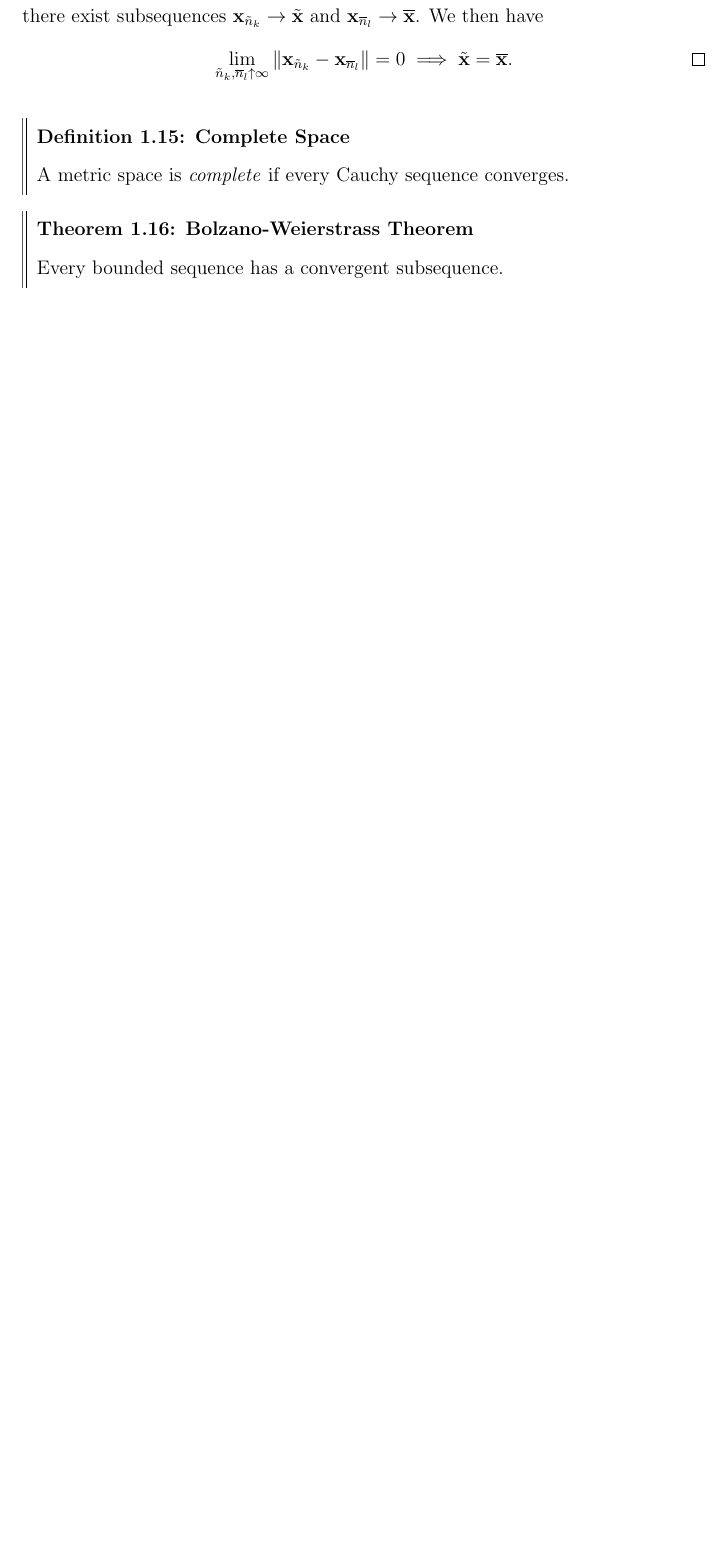
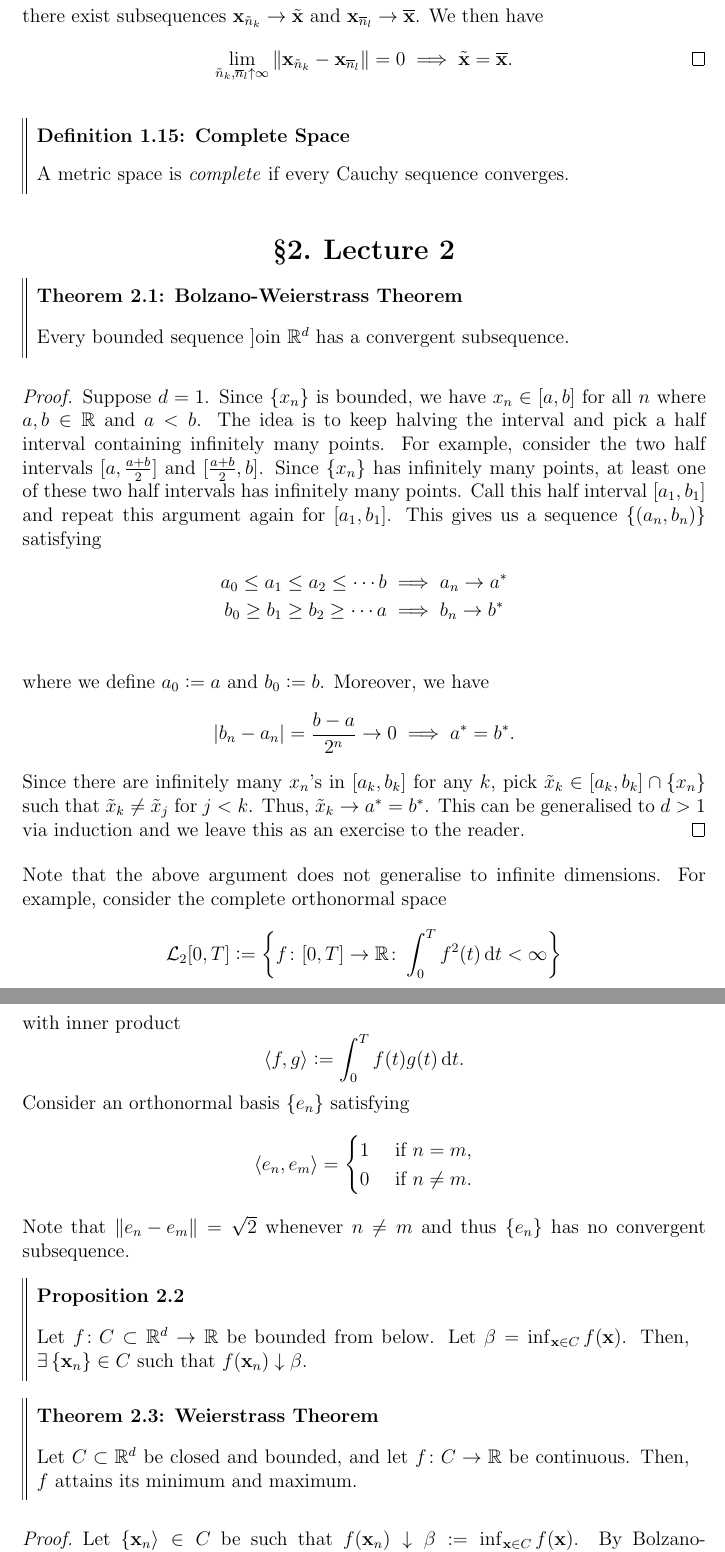
Before and after one commit to ishankapnadak/EE659-Optimization, a LaTeX paper (main.tex, which reads lec2.tex): part of page 5 of 5 before the commit and two parts of pages 5 and 6 of 8 after it, the two joined at a grey line, cut so that both start at the same text, the shorter picture padded with empty space. The pictures show the PDF file notes.pdf that the author committed with the source.

Commit message:
Added Lecture 2

```diff
--- /dev/null
+++ b/lec2.tex
@@ -0,0 +1,64 @@
+\section{Lecture 2}
+
+\begin{thm}[Bolzano-Weierstrass Theorem]
+    Every bounded sequence ]oin $\mathbb{R}^d$ has a convergent subsequence.
+\end{thm}
+\begin{proof}
+    Suppose $d = 1$. Since $\left\{ x_n \right\}$ is bounded, we have $x_n \in [a,b]$ for all $n$ where $a,b \in \mathbb{R}$ and $a < b$. The idea is to keep halving the interval and pick a half interval containing infinitely many points. For example, consider the two half intervals $[a, \frac{a+b}{2}]$ and $[\frac{a+b}{2}, b]$. Since $\left\{ x_n \right\}$ has infinitely many points, at least one of these two half intervals has infinitely many points. Call this half interval $[a_1, b_1]$ and repeat this argument again for $[a_1, b_1]$. This gives us a sequence $\left\{ (a_n, b_n) \right\}$ satisfying
+    \begin{align*}
+        a_0 \leq a_1 \leq a_2 \leq \cdots b &\implies a_n \to a^* \\
+        b_0 \geq b_1 \geq b_2 \geq \cdots a &\implies b_n \to b^* \\
+    \end{align*}
+    where we define $a_0 \vcentcolon= a$ and $b_0 \vcentcolon= b$. Moreover, we have
+    \[
+        \abs{b_n - a_n} = \frac{b-a}{2^n} \to 0 \implies a^* = b^*.
+    \]
+    Since there are infinitely many $x_n$'s in $[a_k, b_k]$ for any $k$, pick $\Tilde{x}_k \in [a_k,b_k] \cap \{x_n\}$ such that $\Tilde{x}_k \neq \Tilde{x}_j$ for $j < k$. Thus, $\Tilde{x}_k \to a^* = b^*$. This can be generalised to $d > 1$ via induction and we leave this as an exercise to the reader.
+\end{proof}
+
+Note that the above argument does not generalise to infinite dimensions. For example, consider the complete orthonormal space
+\[
+    \mathcal{L}_2[0,T] \vcentcolon= \left\{ f \colon [0,T] \to \mathbb{R} \colon \int_0^T f^2(t) \, \D t < \infty \right\}
+\]
+with inner product
+\[
+    \langle f,g \rangle \vcentcolon= \int_0^T f(t) g(t) \, \D t.
+\]
+Consider an orthonormal basis $\{e_n\}$ satisfying
+\[
+    \langle e_n, e_m \rangle =
+    \begin{cases}
+        1 & \text{ if } n = m, \\
+        0 & \text{ if } n \neq m.
+    \end{cases}
+\]
+Note that $\norm{e_n - e_m} = \sqrt{2}$ whenever $n \neq m$ and thus $\{e_n\}$ has no convergent subsequence.
+
+\begin{prop}
+    Let $f \colon C \subset \mathbb{R}^d \to \mathbb{R}$ be bounded from below. Let $\beta = \inf_{\mathbf{x} \in C} f(\mathbf{x})$. Then, $\exists \left\{ \mathbf{x}_n \right\} \in C$ such that $f(\mathbf{x}_n) \downarrow \beta$.
+\end{prop}
+
+\begin{thm}[Weierstrass Theorem]
+    Let $C \subset \mathbb{R}^d$ be closed and bounded, and let $f \colon C \to \mathbb{R}$ be continuous. Then, $f$ attains its minimum and maximum.
+\end{thm}
+\begin{proof}
+    Let $\left\{ \mathbf{x}_n \right\rangle \in C$ be such that $f(\mathbf{x}_n) \downarrow \beta \vcentcolon= \inf_{\mathbf{x} \in C} f(\mathbf{x})$. By Bolzano-Weierstrass, $\exists \left\{ \mathbf{x}_{n_k} \right\}$ such that $\mathbf{x}_{n_k} \to \mathbf{x}^*$. Since $C$ is closed, $\mathbf{x}^* \in C$. Since $f$ is continuous, $f(\mathbf{x}_{n_k}) \to f(\mathbf{x}^*) \implies f(\mathbf{x}^*) = \beta$. A similar argument holds for maximum.
+\end{proof}
+
+\begin{cor}
+    Let $C \subset \mathbb{R}^d$ be closed and let $f \colon C \to \mathbb{R}$ satisfy
+    \[
+        \lim_{\norm{\mathbf{x}} \uparrow \infty} f(\mathbf{x}) = \infty.
+    \]
+    Then, $f$ attains its minimum on $C$.
+\end{cor}
+\begin{proof}
+    Let $\left\{ \mathbf{x}_n \right\}$ be such that $f(\mathbf{x}_n) \downarrow \beta \vcentcolon= \inf_{\mathbf{x} \in C} f(\mathbf{x})$. Then, $\left\{ \mathbf{x}_n \right\}$ is bounded, since otherwise $\exists \left\{ \mathbf{x}_{n_k} \right\}$ such that $\norm{\mathbf{x}_{n_k}} \uparrow \infty \implies f(\mathbf{x}_{n_k}) \to \infty \neq \beta$. The previous argument now follows through.
+\end{proof}
+
+\begin{defn}[Limit Supremum and Limit Infimum]
+    Let $\left\{ x_n \right\} \in \mathbb{R}$. We define
+    \begin{align*}
+        \limsup_{n \uparrow \infty} x_n &\vcentcolon= \lim_{n \uparrow \infty} \, \sup_{m \geq n} x_m = \inf_{n \geq 1} \, \sup_{m \geq n} x_m \\
+        \liminf_{n \uparrow \infty} x_n &\vcentcolon= \lim_{n \uparrow \infty} \, \inf_{m \geq n} x_m = \sup_{n \geq 1} \, \inf_{m \geq n} x_m
+    \end{align*}
@@ -0,0 +73,2 @@
+    \item If $\displaystyle \limsup_{n \uparrow \infty} x_n = \liminf_{n \uparrow \infty} x_n = x^*$, then $x_n \to x^*$.
+\end{enumerate}
@@ -0,0 +80,26 @@
+\end{defn}
+
+\begin{cor}
+    If $f \colon C \subset \mathbb{R}^d \to \mathbb{R}$ is lower semicontinuous, $C$ is closed and bounded, then $f$ attains its minimum.
+\end{cor}
+\begin{proof}
+    Let $\left\{ \mathbf{x}_n \right\} \in C$ be such that $f(\mathbf{x}_n) \downarrow \beta \vcentcolon= \inf_{\mathbf{x} \in C} f(\mathbf{x})$. By Bolzano-Weierstrass, $\exists \left\{ \mathbf{x}_{n_k} \right\}$ such that $\mathbf{x}_{n_k} \to \mathbf{x}^*$. Since $C$ is closed, $\mathbf{x}^* \in C$. Then,
+    \[
+        \beta = \lim_{n \uparrow \infty} f(\mathbf{x}_{n_k}) = \liminf_{n \uparrow \infty} f(\mathbf{x}_{n_k}) \geq f(\mathbf{x}^*) \geq \beta \implies f(\mathbf{x}^*) = \beta.
+    \]
+    Similarly, an upper semicontinuous function attains its maximum on a closed and bounded domain.
+\end{proof}
+
+\begin{prop}
+    Let $g \colon C \times D \to \mathbb{R}$ where $C \subset \mathbb{R}^n$, $D \subset \mathbb{R}^m$. Define $f \colon C \to \mathbb{R}$ as
+    \[
+        f(\mathbf{x}) \vcentcolon= \sup_{\mathbf{y} \in D} g(\mathbf{x}, \mathbf{y}) \quad (\text{resp. } \inf_{\mathbf{y} \in D} g(\mathbf{x}, \mathbf{y}))
+    \]
+    Suppose $f(\mathbf{x}) < \infty$ (resp. $f(\mathbf{x}) > -\infty$) for all $\mathbf{x} \in C$. If $g(\mathbf{x},\mathbf{y})$ is continuous in $\mathbf{x}$ for all $\mathbf{y} \in D$, then $f$ is lower semicontinuous (resp. upper semicontinuous).
+\end{prop}
+\begin{proof}
+    Let $\mathbf{x}_n \to \mathbf{x}^*$ in $C$. Then,
+    \begin{align*}
+        \liminf_{n \uparrow \infty} f(\mathbf{x}_n) &\geq \liminf_{n \uparrow \infty} g(\mathbf{x}_n, \mathbf{y}) \, \forall \mathbf{y} \in D \\
+        &= \lim_{n \uparrow \infty} g(\mathbf{x}_n, \mathbf{y}) \\
+        &= g(\mathbf{x}^*, \mathbf{y}).
```
Also changed, not shown: lec1.tex (+8 -12 lines), main.tex (+1 -0 lines), notes.pdf, lec2.tex (20 more changed lines), 1 other file.
